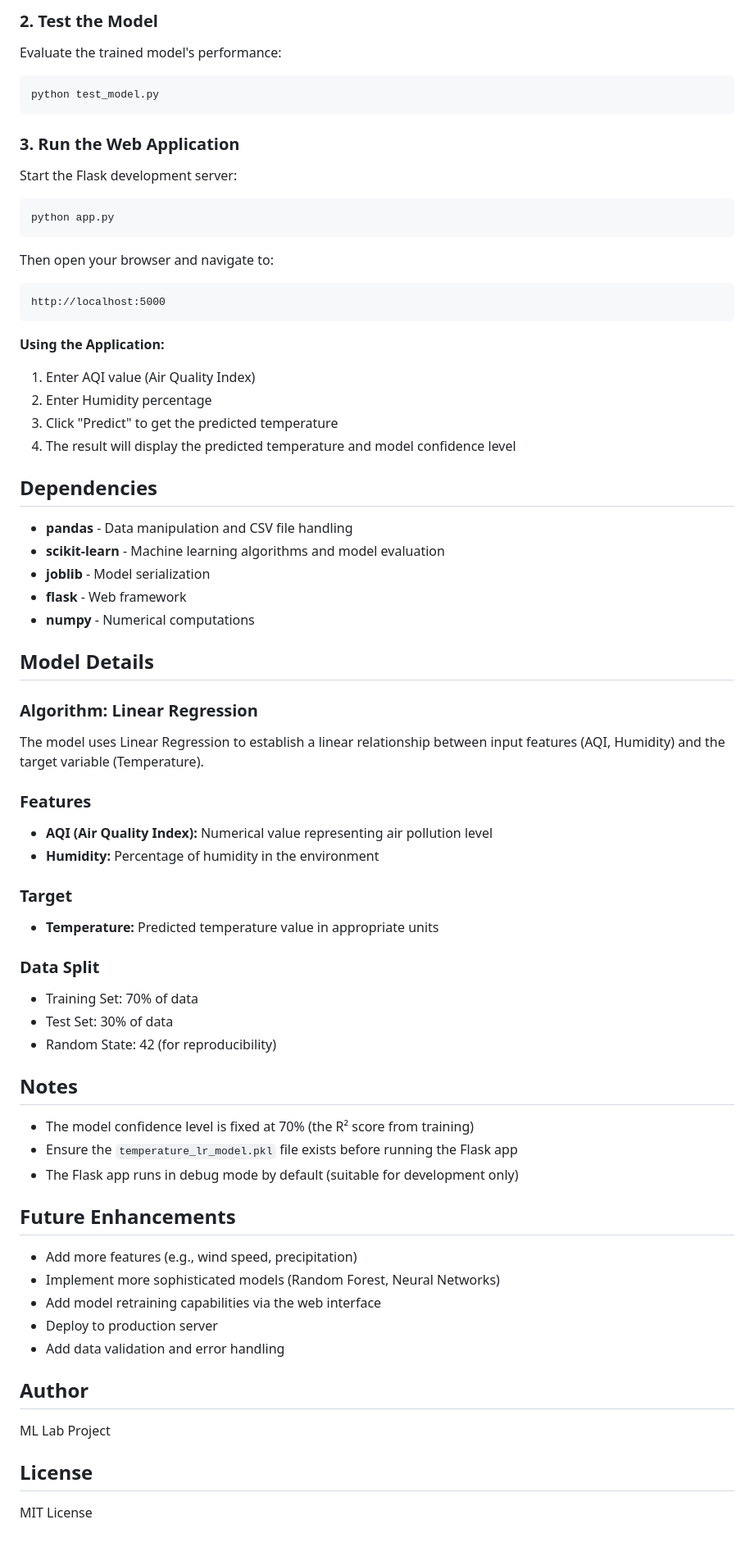
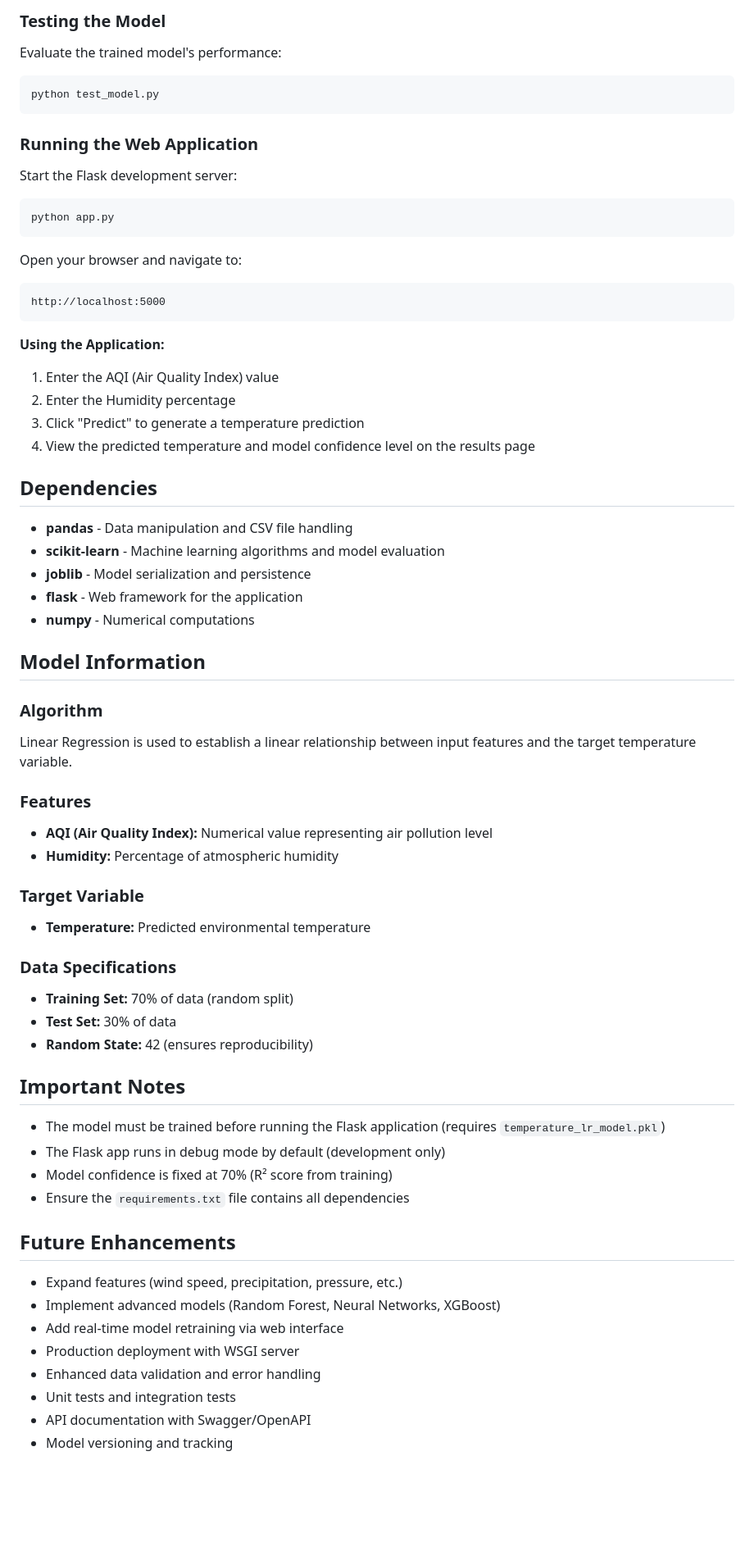
Before and after one commit to pdhar113/temperature-prediction-app, a Markdown page: README.md, the part around one of its changes. Shown at 82% size. Rendered like a GitHub page; blank space fills up the shorter version.

Commit message:
Update README with standard conventions and improved formatting

````diff
--- a/README.md
+++ b/README.md
@@ -79,5 +80,5 @@ This will:
 
-### 2. Test the Model
+### Testing the Model
 
 Evaluate the trained model's performance:
 
@@ -85,7 +86,7 @@ Evaluate the trained model's performance:
 python test_model.py
 ```
 
-### 3. Run the Web Application
+### Running the Web Application
 
 Start the Flask development server:
 
@@ -93,61 +94,60 @@ Start the Flask development server:
 python app.py
 ```
 
-Then open your browser and navigate to:
+Open your browser and navigate to:
 ```
 http://localhost:5000
 ```
 
 **Using the Application:**
-1. Enter AQI value (Air Quality Index)
-2. Enter Humidity percentage
-3. Click "Predict" to get the predicted temperature
-4. The result will display the predicted temperature and model confidence level
+1. Enter the AQI (Air Quality Index) value
+2. Enter the Humidity percentage
+3. Click "Predict" to generate a temperature prediction
+4. View the predicted temperature and model confidence level on the results page
 
 ## Dependencies
 
 - **pandas** - Data manipulation and CSV file handling
 - **scikit-learn** - Machine learning algorithms and model evaluation
-- **joblib** - Model serialization
-- **flask** - Web framework
+- **joblib** - Model serialization and persistence
+- **flask** - Web framework for the application
 - **numpy** - Numerical computations
 
-## Model Details
+## Model Information
 
-### Algorithm: Linear Regression
+### Algorithm
 
-The model uses Linear Regression to establish a linear relationship between input features (AQI, Humidity) and the target variable (Temperature).
+Linear Regression is used to establish a linear relationship between input features and the target temperature variable.
 
 ### Features
+
 - **AQI (Air Quality Index):** Numerical value representing air pollution level
-- **Humidity:** Percentage of humidity in the environment
+- **Humidity:** Percentage of atmospheric humidity
 
-### Target
-- **Temperature:** Predicted temperature value in appropriate units
+### Target Variable
 
-### Data Split
-- Training Set: 70% of data
-- Test Set: 30% of data
-- Random State: 42 (for reproducibility)
+- **Temperature:** Predicted environmental temperature
 
-## Notes
+### Data Specifications
 
-- The model confidence level is fixed at 70% (the R² score from training)
-- Ensure the `temperature_lr_model.pkl` file exists before running the Flask app
-- The Flask app runs in debug mode by default (suitable for development only)
+- **Training Set:** 70% of data (random split)
+- **Test Set:** 30% of data
+- **Random State:** 42 (ensures reproducibility)
+
+## Important Notes
+
+- The model must be trained before running the Flask application (requires `temperature_lr_model.pkl`)
+- The Flask app runs in debug mode by default (development only)
+- Model confidence is fixed at 70% (R² score from training)
+- Ensure the `requirements.txt` file contains all dependencies
 
 ## Future Enhancements
 
-- Add more features (e.g., wind speed, precipitation)
-- Implement more sophisticated models (Random Forest, Neural Networks)
-- Add model retraining capabilities via the web interface
-- Deploy to production server
-- Add data validation and error handling
-
-## Author
-
-ML Lab Project
-
-## License
-
-MIT License
+- Expand features (wind speed, precipitation, pressure, etc.)
+- Implement advanced models (Random Forest, Neural Networks, XGBoost)
+- Add real-time model retraining via web interface
+- Production deployment with WSGI server
+- Enhanced data validation and error handling
+- Unit tests and integration tests
+- API documentation with Swagger/OpenAPI
+- Model versioning and tracking
````
Also changed, not shown: other parts of README.md (+29 -28 lines).
